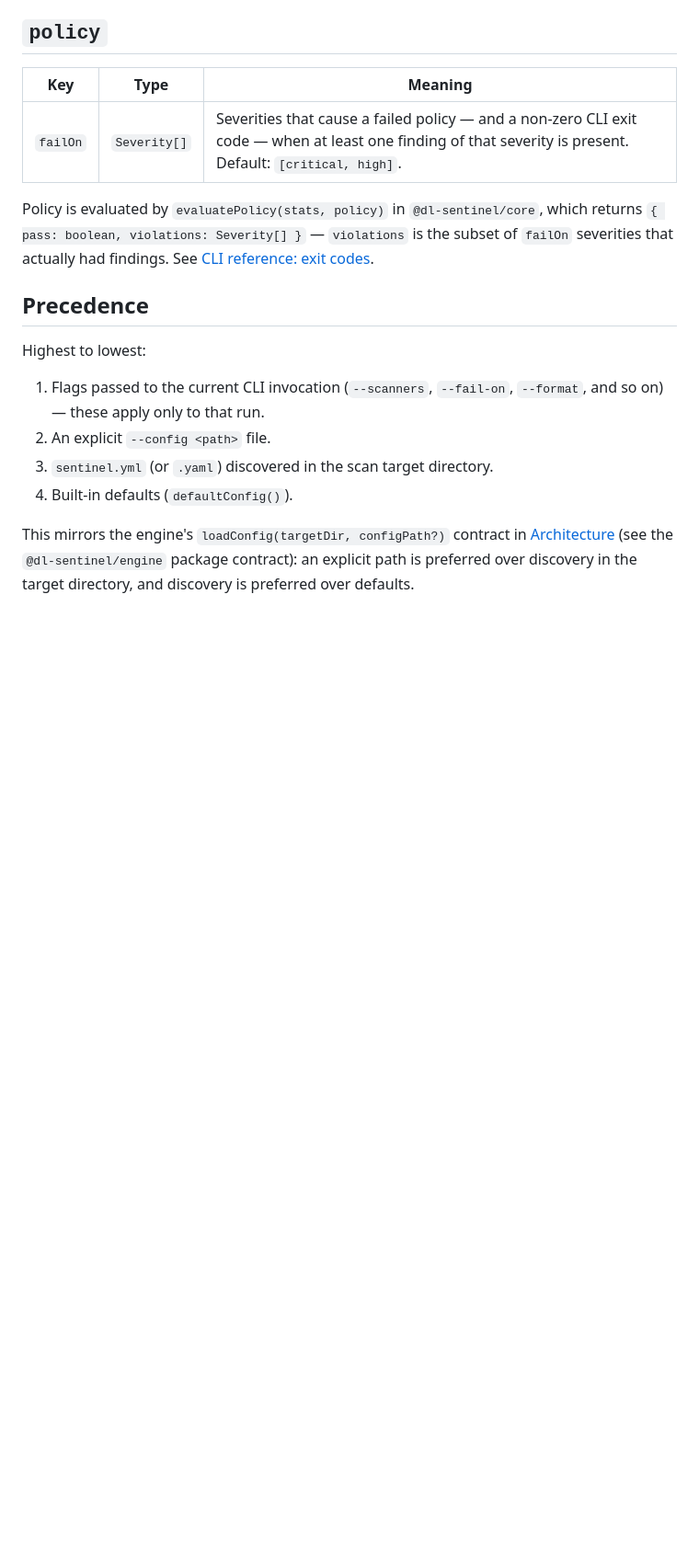
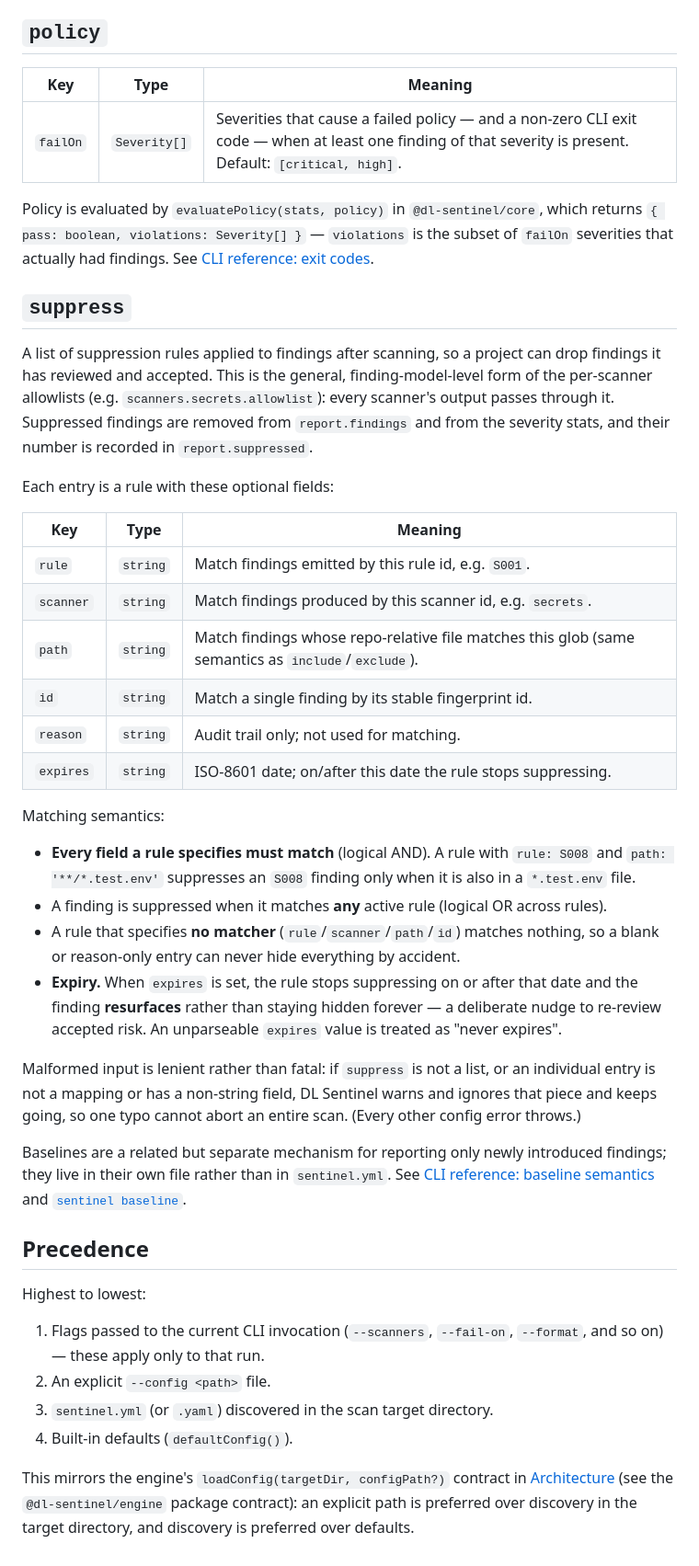
Before and after one commit to Dhiva-Labs/dl-sentinel, a Markdown page: docs/configuration.md, the part around one of its changes. Shown at 92% size. Drawn GitHub-style; blank space fills up the shorter version.

```diff
--- a/docs/configuration.md
+++ b/docs/configuration.md
@@ -110,6 +117,45 @@ Policy is evaluated by `evaluatePolicy(stats, policy)` in `@dl-sentinel/core`, w
 `{ pass: boolean, violations: Severity[] }` — `violations` is the subset of `failOn` severities
 that actually had findings. See [CLI reference: exit codes](cli.md#exit-codes).
 
+## `suppress`
+
+A list of suppression rules applied to findings after scanning, so a project can drop findings it
+has reviewed and accepted. This is the general, finding-model-level form of the per-scanner
+allowlists (e.g. `scanners.secrets.allowlist`): every scanner's output passes through it. Suppressed
+findings are removed from `report.findings` and from the severity stats, and their number is
+recorded in `report.suppressed`.
+
+Each entry is a rule with these optional fields:
+
+| Key | Type | Meaning |
+| --- | --- | --- |
+| `rule` | `string` | Match findings emitted by this rule id, e.g. `S001`. |
+| `scanner` | `string` | Match findings produced by this scanner id, e.g. `secrets`. |
+| `path` | `string` | Match findings whose repo-relative file matches this glob (same semantics as `include`/`exclude`). |
+| `id` | `string` | Match a single finding by its stable fingerprint id. |
+| `reason` | `string` | Audit trail only; not used for matching. |
+| `expires` | `string` | ISO-8601 date; on/after this date the rule stops suppressing. |
+
+Matching semantics:
+
+- **Every field a rule specifies must match** (logical AND). A rule with `rule: S008` and
+  `path: '**/*.test.env'` suppresses an `S008` finding only when it is also in a `*.test.env` file.
+- A finding is suppressed when it matches **any** active rule (logical OR across rules).
+- A rule that specifies **no matcher** (`rule`/`scanner`/`path`/`id`) matches nothing, so a blank or
+  reason-only entry can never hide everything by accident.
+- **Expiry.** When `expires` is set, the rule stops suppressing on or after that date and the
+  finding **resurfaces** rather than staying hidden forever — a deliberate nudge to re-review
+  accepted risk. An unparseable `expires` value is treated as "never expires".
+
+Malformed input is lenient rather than fatal: if `suppress` is not a list, or an individual entry is
+not a mapping or has a non-string field, DL Sentinel warns and ignores that piece and keeps going,
+so one typo cannot abort an entire scan. (Every other config error throws.)
+
+Baselines are a related but separate mechanism for reporting only newly introduced findings; they
+live in their own file rather than in `sentinel.yml`. See
+[CLI reference: baseline semantics](cli.md#sentinel-scan-target) and
+[`sentinel baseline`](cli.md#sentinel-baseline-target).
+
 ## Precedence
 
 Highest to lowest:
```
Also changed, not shown: other parts of docs/configuration.md (+7 -0 lines), docs/cli.md (+45 -2 lines).
